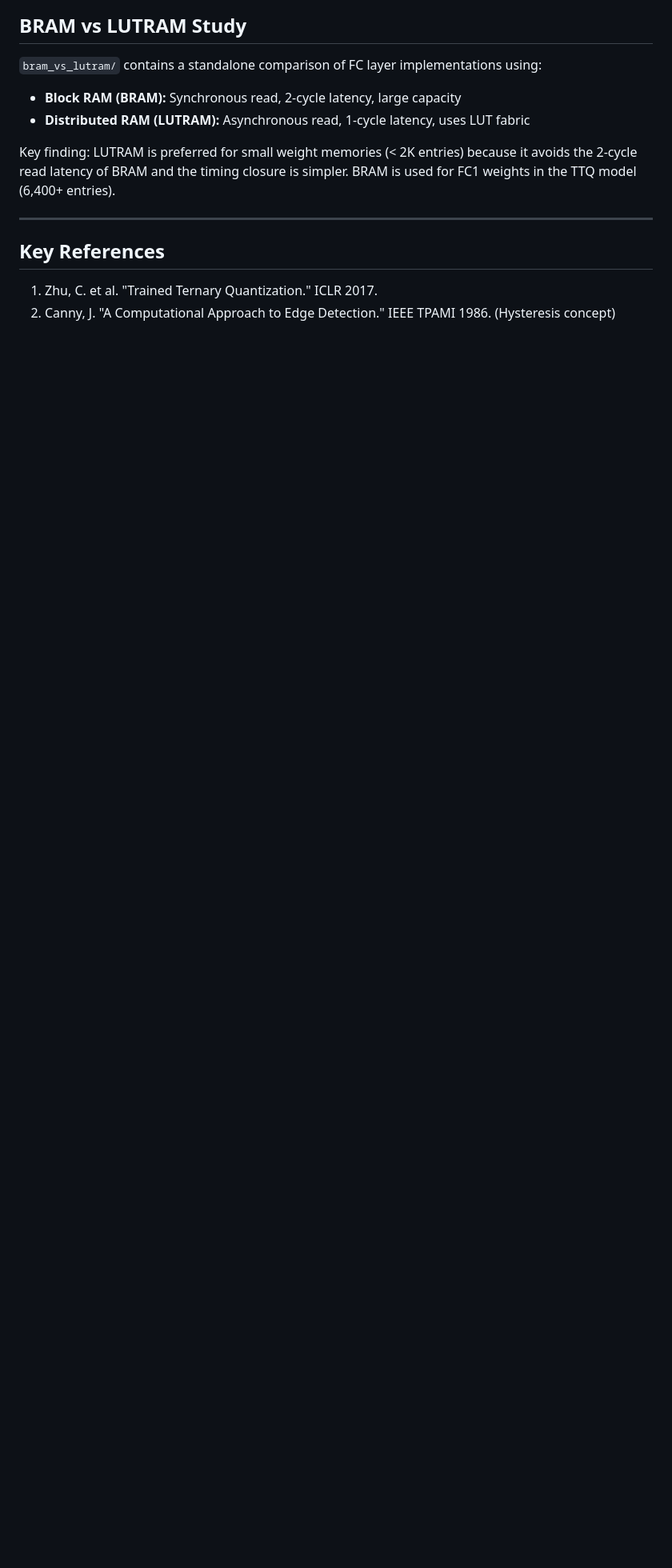
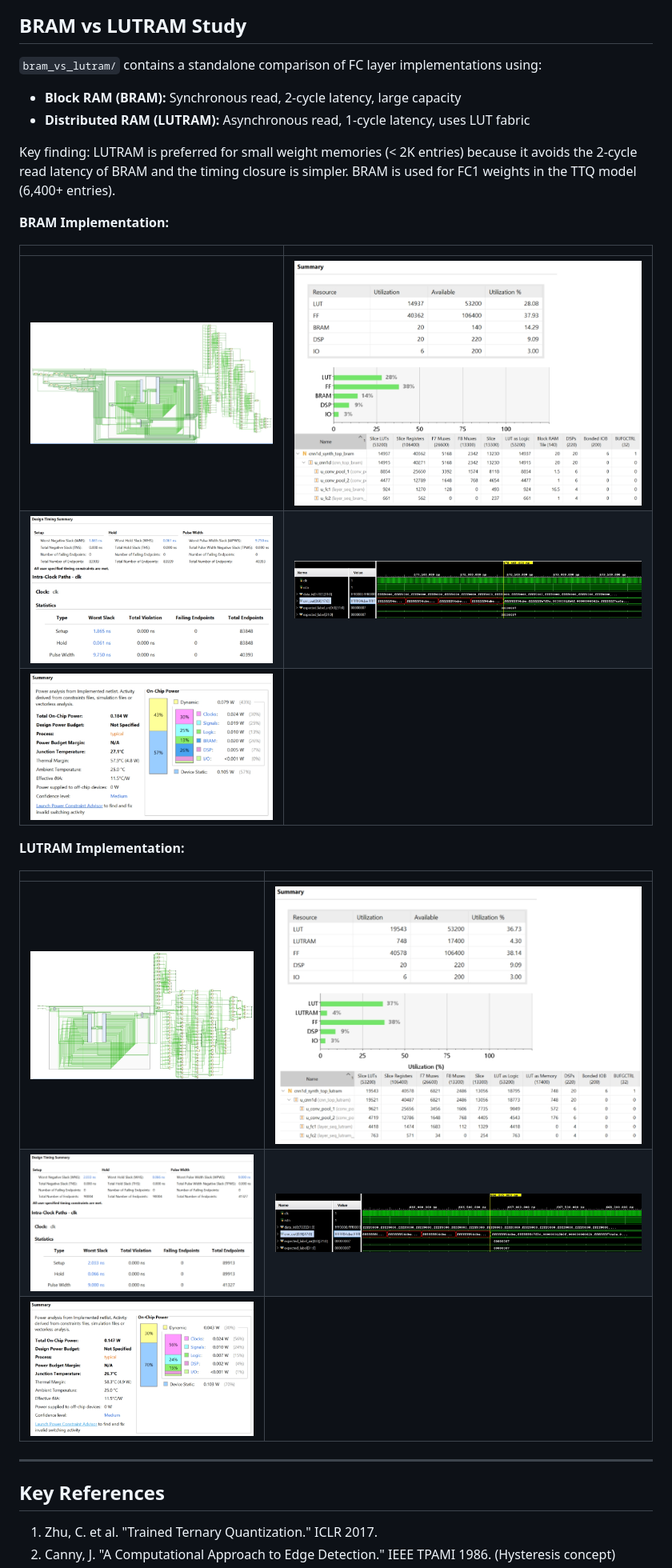
Before and after one commit to StackedArchitect/FPGA_MNIST, a Markdown page: README.md, the part around one of its changes. Shown at 80% size. GitHub-like rendering; blank space fills up the shorter version.

```diff
--- a/README.md
+++ b/README.md
@@ -487,6 +561,22 @@ This is the core motivation for convolutional architectures: **weight sharing**
 
 Key finding: LUTRAM is preferred for small weight memories (< 2K entries) because it avoids the 2-cycle read latency of BRAM and the timing closure is simpler. BRAM is used for FC1 weights in the TTQ model (6,400+ entries).
 
+**BRAM Implementation:**
+
+| | |
+|---|---|
+| ![BRAM Schematic — synchronous read port showing 2-cycle latency path](bram_vs_lutram/images/bram/schematic.jpeg) | ![BRAM Utilization — BRAM36 primitives used for weight storage](bram_vs_lutram/images/bram/utilization.jpeg) |
+| ![BRAM Timing — setup slack with synchronous read adding pipeline delay](bram_vs_lutram/images/bram/timing.jpeg) | ![BRAM Waveform — 2-cycle read latency visible in XSim output](bram_vs_lutram/images/bram/waveform.jpeg) |
+| ![BRAM Power — static BRAM power contribution](bram_vs_lutram/images/bram/power.jpeg) | |
+
+**LUTRAM Implementation:**
+
+| | |
+|---|---|
+| ![LUTRAM Schematic — distributed RAM using LUT6 primitives with async read](bram_vs_lutram/images/lutram/schematic.jpeg) | ![LUTRAM Utilization — LUT usage increase vs BRAM baseline](bram_vs_lutram/images/lutram/utilization.jpeg) |
+| ![LUTRAM Timing — improved slack from single-cycle combinational read](bram_vs_lutram/images/lutram/timing.jpeg) | ![LUTRAM Waveform — 1-cycle read latency confirming async access](bram_vs_lutram/images/lutram/waveform.jpeg) |
+| ![LUTRAM Power — dynamic power from LUT fabric toggling](bram_vs_lutram/images/lutram/power.jpeg) | |
+
 ---
 
 ## Key References
```
Also changed, not shown: other parts of README.md (+77 -3 lines).
